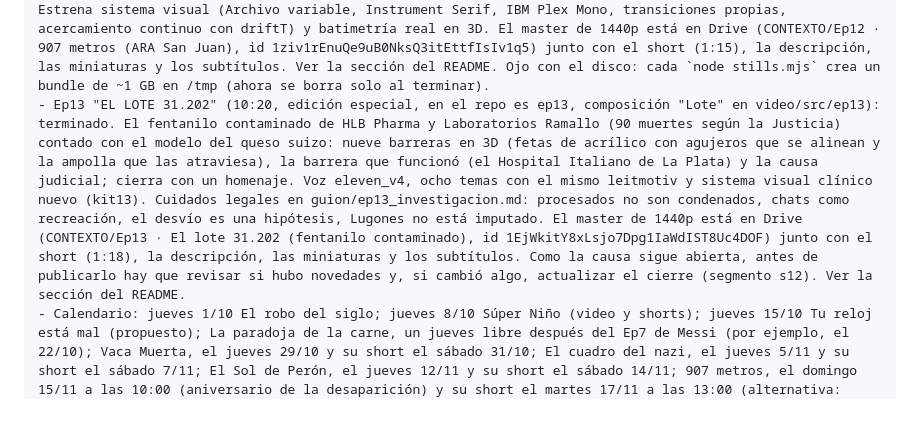
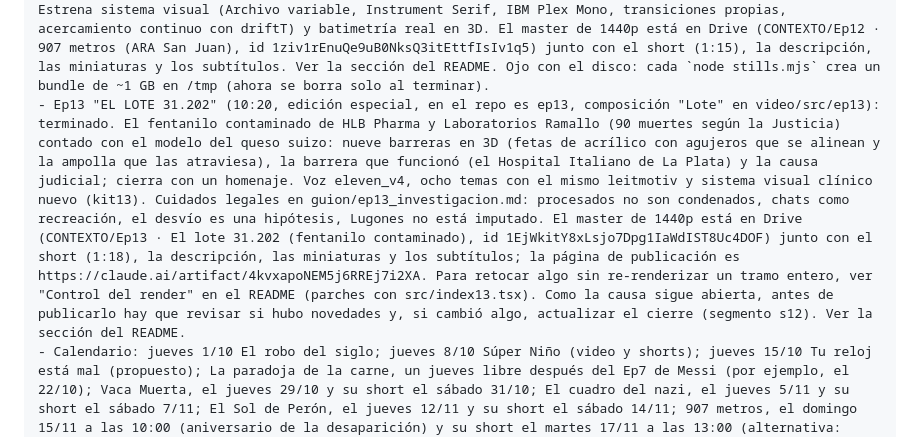
Before and after one commit to marcellomura/documental, a Markdown page: NUEVA_SESION.md, the part around the change. Rendered like a GitHub page; blank space fills up the shorter version.

```diff
--- a/NUEVA_SESION.md
+++ b/NUEVA_SESION.md
@@ -14,7 +14,7 @@ ESTADO DE LOS EPISODIOS (los archivos están en entrega/)
 - Ep10 "El cuadro del nazi" (6:26, en el repo es ep10, composición "Cuadro" en video/src/ep10): terminado. El cuadro robado por los nazis que apareció en un aviso inmobiliario de Mar del Plata (devuelto por la Justicia en septiembre de 2026). 3D con three.js (living con el retrato y el tapiz, chalet, cubierta del barco, cuaderno negro, galería, botín) y archivo de Wikimedia. La locución usa grafías fonéticas para los nombres y tools/check_voz.py verifica la pronunciación con whisper. El master de 1440p está en Drive (CONTEXTO/Ep10 · El cuadro del nazi, id 1PSiffuFLi-4uOTKL4AOh1rW_UTr_4M3R) junto con el short (1:24), la descripción, las miniaturas y los subtítulos. Ver la sección del README.
 - Ep11 "El Sol de Perón" (7:07, en el repo es ep11, composición "Sol" en video/src/ep11): terminado. El Proyecto Huemul: Perón anunció en 1951 la fusión nuclear controlada en la isla Huemul (Bariloche), Richter, el informe de Balseiro, el giro (el stellarator de Spitzer, el Instituto Balseiro, INVAP y los reactores exportados) y la fusión hoy. 3D con three.js (isla, reactor demolido, Sol, fusión, stellarator) y mucho video de archivo real (noticieros de Perón, Pulqui II, Ivy Mike, NIF, NASA). El master de 1440p está en Drive (CONTEXTO/Ep11 · El Sol de Perón, id 1Vwqy7cytUdf7ufLwYe5R3SNy6t_2QtLH) junto con el short (1:10), la descripción, las miniaturas y los subtítulos. Ver la sección del README.
 - Ep12 "907 METROS" (7:26, en el repo es ep12, composición "SanJuan" en video/src/ep12): terminado. El ARA San Juan: el hidrófono HA10 de la isla Ascensión, el submarino diésel-eléctrico y el snorkel, el agua por la ventilación y el último mensaje, la búsqueda, el canal SOFAR, la implosión (con la grabación real del Titan), el hallazgo de Ocean Infinity a 907 m y el fallo de Río Gallegos (2026); cierra con los 44 nombres. Estrena sistema visual (Archivo variable, Instrument Serif, IBM Plex Mono, transiciones propias, acercamiento continuo con driftT) y batimetría real en 3D. El master de 1440p está en Drive (CONTEXTO/Ep12 · 907 metros (ARA San Juan), id 1ziv1rEnuQe9uB0NksQ3itEttfIsIv1q5) junto con el short (1:15), la descripción, las miniaturas y los subtítulos. Ver la sección del README. Ojo con el disco: cada `node stills.mjs` crea un bundle de ~1 GB en /tmp (ahora se borra solo al terminar).
-- Ep13 "EL LOTE 31.202" (10:20, edición especial, en el repo es ep13, composición "Lote" en video/src/ep13): terminado. El fentanilo contaminado de HLB Pharma y Laboratorios Ramallo (90 muertes según la Justicia) contado con el modelo del queso suizo: nueve barreras en 3D (fetas de acrílico con agujeros que se alinean y la ampolla que las atraviesa), la barrera que funcionó (el Hospital Italiano de La Plata) y la causa judicial; cierra con un homenaje. Voz eleven_v4, ocho temas con el mismo leitmotiv y sistema visual clínico nuevo (kit13). Cuidados legales en guion/ep13_investigacion.md: procesados no son condenados, chats como recreación, el desvío es una hipótesis, Lugones no está imputado. El master de 1440p está en Drive (CONTEXTO/Ep13 · El lote 31.202 (fentanilo contaminado), id 1EjWkitY8xLsjo7Dpg1IaWdIST8Uc4DOF) junto con el short (1:18), la descripción, las miniaturas y los subtítulos. Como la causa sigue abierta, antes de publicarlo hay que revisar si hubo novedades y, si cambió algo, actualizar el cierre (segmento s12). Ver la sección del README.
+- Ep13 "EL LOTE 31.202" (10:20, edición especial, en el repo es ep13, composición "Lote" en video/src/ep13): terminado. El fentanilo contaminado de HLB Pharma y Laboratorios Ramallo (90 muertes según la Justicia) contado con el modelo del queso suizo: nueve barreras en 3D (fetas de acrílico con agujeros que se alinean y la ampolla que las atraviesa), la barrera que funcionó (el Hospital Italiano de La Plata) y la causa judicial; cierra con un homenaje. Voz eleven_v4, ocho temas con el mismo leitmotiv y sistema visual clínico nuevo (kit13). Cuidados legales en guion/ep13_investigacion.md: procesados no son condenados, chats como recreación, el desvío es una hipótesis, Lugones no está imputado. El master de 1440p está en Drive (CONTEXTO/Ep13 · El lote 31.202 (fentanilo contaminado), id 1EjWkitY8xLsjo7Dpg1IaWdIST8Uc4DOF) junto con el short (1:18), la descripción, las miniaturas y los subtítulos; la página de publicación es https://claude.ai/artifact/4kvxapoNEM5j6RREj7i2XA. Para retocar algo sin re-renderizar un tramo entero, ver "Control del render" en el README (parches con src/index13.tsx). Como la causa sigue abierta, antes de publicarlo hay que revisar si hubo novedades y, si cambió algo, actualizar el cierre (segmento s12). Ver la sección del README.
 - Calendario: jueves 1/10 El robo del siglo; jueves 8/10 Súper Niño (video y shorts); jueves 15/10 Tu reloj está mal (propuesto); La paradoja de la carne, un jueves libre después del Ep7 de Messi (por ejemplo, el 22/10); Vaca Muerta, el jueves 29/10 y su short el sábado 31/10; El cuadro del nazi, el jueves 5/11 y su short el sábado 7/11; El Sol de Perón, el jueves 12/11 y su short el sábado 14/11; 907 metros, el domingo 15/11 a las 10:00 (aniversario de la desaparición) y su short el martes 17/11 a las 13:00 (alternativa: jueves 19/11 y sábado 21/11); El lote 31.202, el jueves 26/11 a las 19:00 y su short el sábado 28/11 a las 13:00.
 - Git LFS: están usados 861 MB de 1 GB, así que no subas más archivos grandes a LFS. Los de menos de 100 MB van en git normal.
 
```
Also changed, not shown: README.md (+1 -1 lines).
